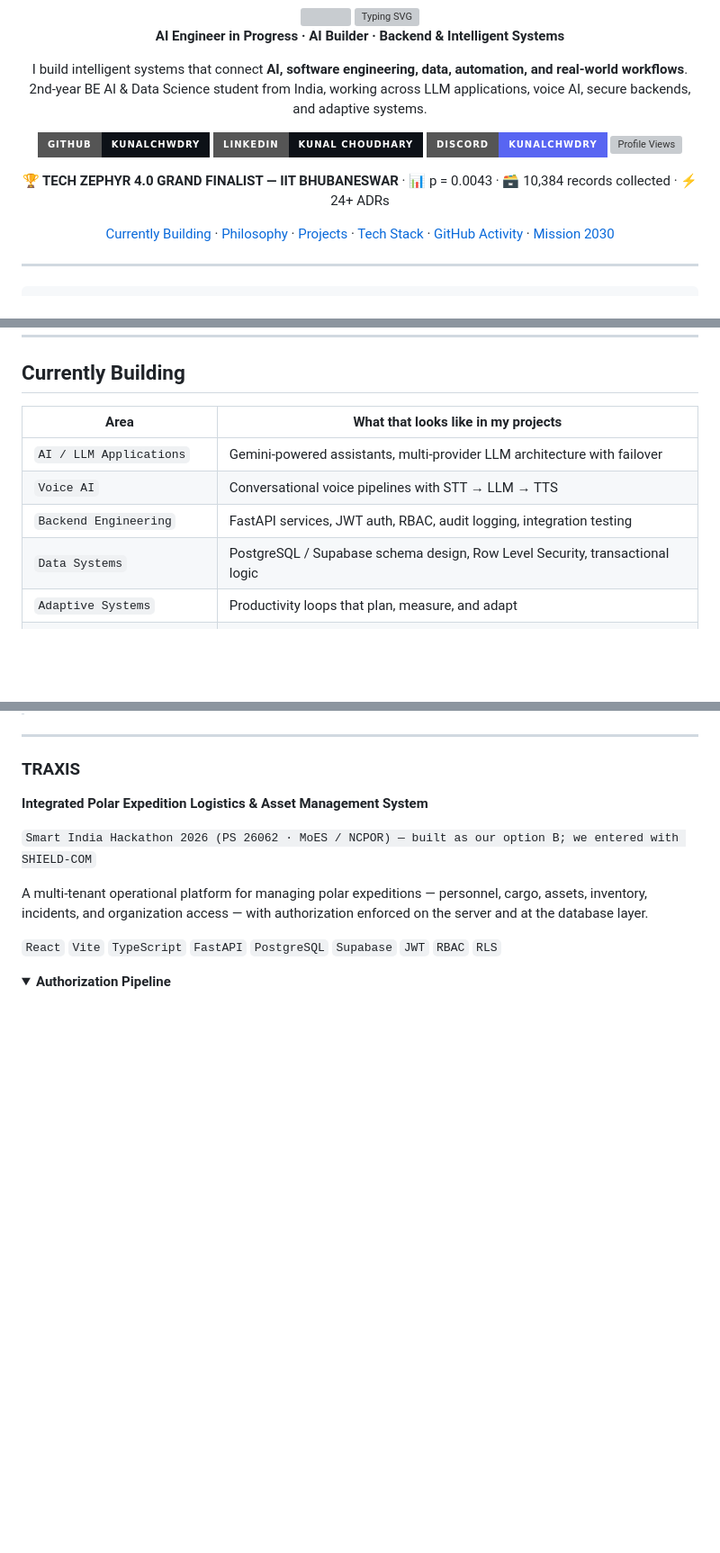
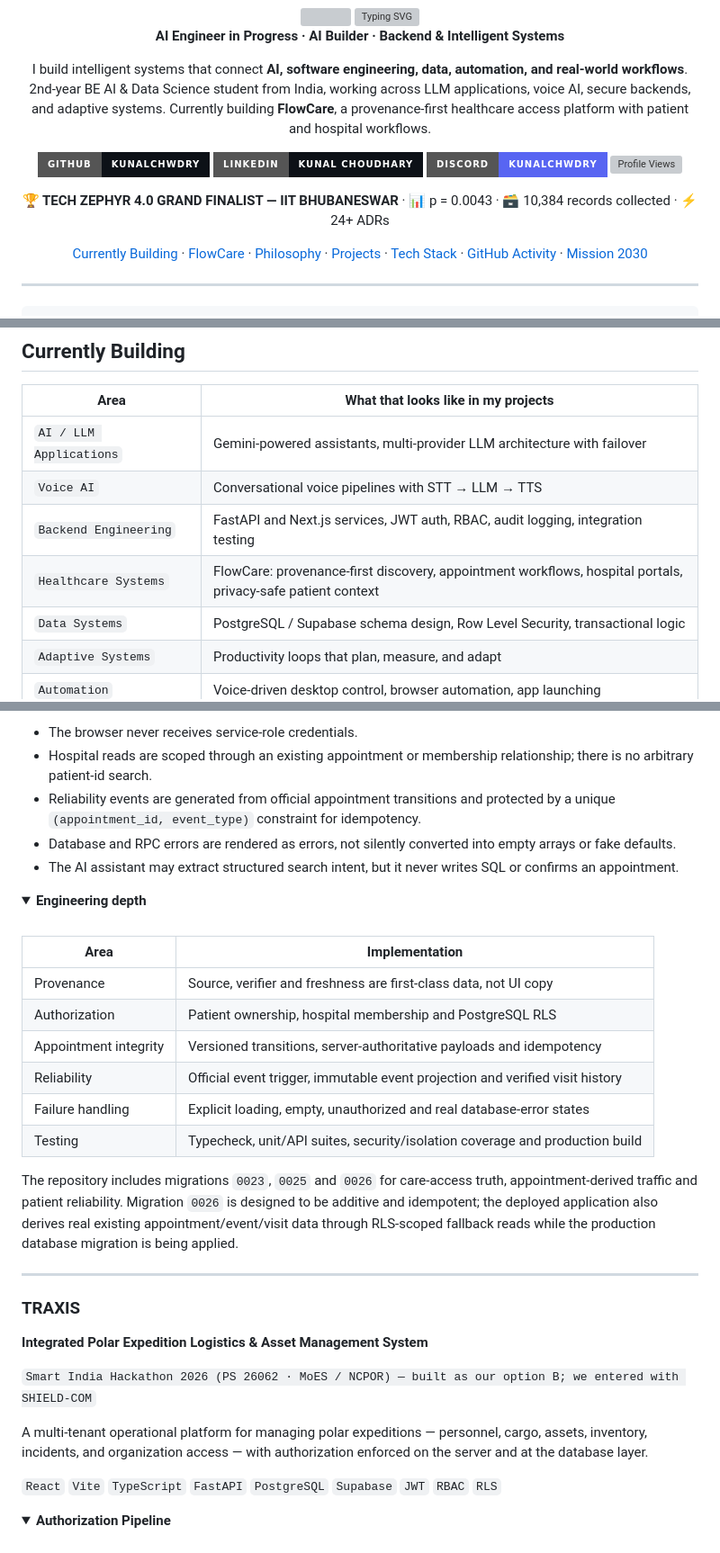
Before and after one commit to kunalchwdry/kunalchwdry, a Markdown page: README.md, 3 parts joined by grey strips. Shown at 90% size. Drawn GitHub-style; folded sections open; badges without logos; blank space fills up the shorter version; grey boxes are pictures that could not be loaded.

Commit message:
Feature FlowCare on profile homepage

```diff
--- a/README.md
+++ b/README.md
@@ -9,7 +9,7 @@
 **AI Engineer in Progress · AI Builder · Backend & Intelligent Systems**
 
 I build intelligent systems that connect **AI, software engineering, data, automation, and real-world workflows**.<br/>
-2nd-year BE AI & Data Science student from India, working across LLM applications, voice AI, secure backends, and adaptive systems.
+2nd-year BE AI & Data Science student from India, working across LLM applications, voice AI, secure backends, and adaptive systems. Currently building **FlowCare**, a provenance-first healthcare access platform with patient and hospital workflows.
 
 [![GitHub](https://img.shields.io/badge/GitHub-kunalchwdry-0d1117?style=for-the-badge&logo=github&logoColor=white)](https://github.com/kunalchwdry)
 [![LinkedIn](https://img.shields.io/badge/LinkedIn-Kunal_Choudhary-0d1117?style=for-the-badge&logo=linkedin&logoColor=0A66C2)](https://www.linkedin.com/in/kunal-choudhary-918270425/)
@@ -18,7 +18,7 @@ I build intelligent systems that connect **AI, software engineering, data, autom
 
 <marquee scrollamount="6"><b>🏆 TECH ZEPHYR 4.0 GRAND FINALIST — IIT BHUBANESWAR</b> · 📊 p = 0.0043 · 🗃️ 10,384 records collected · ⚡ 24+ ADRs </marquee>
 
-[Currently Building](#currently-building) · [Philosophy](#engineering-philosophy) · [Projects](#featured-projects) · [Tech Stack](#tech-stack) · [GitHub Activity](#github-activity) · [Mission 2030](#mission-2030)
+[Currently Building](#currently-building) · [FlowCare](#flowcare) · [Philosophy](#engineering-philosophy) · [Projects](#featured-projects) · [Tech Stack](#tech-stack) · [GitHub Activity](#github-activity) · [Mission 2030](#mission-2030)
 
 </div>
 
@@ -92,7 +92,8 @@ mission: 2030
 |---|---|
 | `AI / LLM Applications` | Gemini-powered assistants, multi-provider LLM architecture with failover |
 | `Voice AI` | Conversational voice pipelines with STT → LLM → TTS |
-| `Backend Engineering` | FastAPI services, JWT auth, RBAC, audit logging, integration testing |
+| `Backend Engineering` | FastAPI and Next.js services, JWT auth, RBAC, audit logging, integration testing |
+| `Healthcare Systems` | FlowCare: provenance-first discovery, appointment workflows, hospital portals, privacy-safe patient context |
 | `Data Systems` | PostgreSQL / Supabase schema design, Row Level Security, transactional logic |
 | `Adaptive Systems` | Productivity loops that plan, measure, and adapt |
 | `Automation` | Voice-driven desktop control, browser automation, app launching |
@@ -175,3 +228,32 @@ flowchart TB
+- The browser never receives service-role credentials.
+- Hospital reads are scoped through an existing appointment or membership relationship; there is no arbitrary patient-id search.
+- Reliability events are generated from official appointment transitions and protected by a unique `(appointment_id, event_type)` constraint for idempotency.
+- Database and RPC errors are rendered as errors, not silently converted into empty arrays or fake defaults.
+- The AI assistant may extract structured search intent, but it never writes SQL or confirms an appointment.
+
+</details>
+
+<details>
+<summary><b>Engineering depth</b></summary>
+
+<br/>
+
+| Area | Implementation |
+|---|---|
+| Provenance | Source, verifier and freshness are first-class data, not UI copy |
+| Authorization | Patient ownership, hospital membership and PostgreSQL RLS |
+| Appointment integrity | Versioned transitions, server-authoritative payloads and idempotency |
+| Reliability | Official event trigger, immutable event projection and verified visit history |
+| Failure handling | Explicit loading, empty, unauthorized and real database-error states |
+| Testing | Typecheck, unit/API suites, security/isolation coverage and production build |
+
+The repository includes migrations `0023`, `0025` and `0026` for care-access truth,
+appointment-derived traffic and patient reliability. Migration `0026` is designed
+to be additive and idempotent; the deployed application also derives real
+existing appointment/event/visit data through RLS-scoped fallback reads while the
+production database migration is being applied.
+
+</details>
 
 ---
 
```
Also changed, not shown: other parts of README.md (+55 -2 lines).
